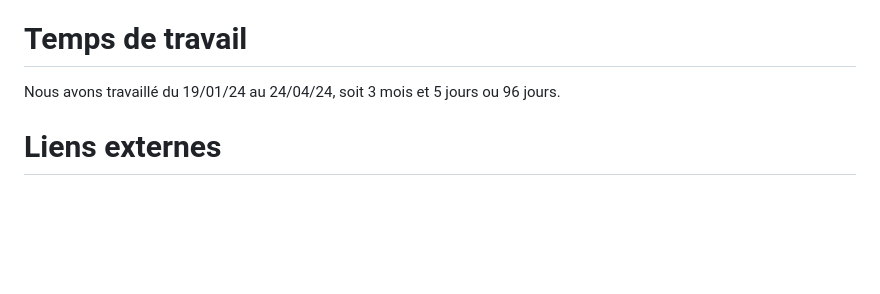
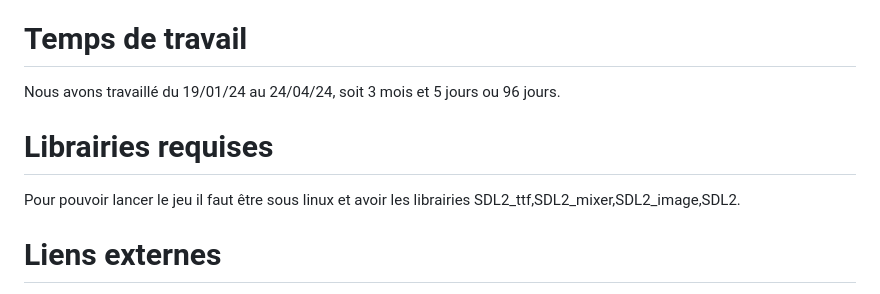
Before and after one commit to GROGUEUR/golemAdv, a Markdown page: README.md, the part around the change. GitHub-like rendering; blank space fills up the shorter version.

```diff
--- a/README.md
+++ b/README.md
@@ -53,6 +53,10 @@ Golem Adventure est un RPG dans lequel le joueur incarne un golem qui cherche à
 
 Nous avons travaillé du 19/01/24 au 24/04/24, soit 3 mois et 5 jours ou 96 jours.
 
+# Librairies requises
+
+Pour pouvoir lancer le jeu il faut être sous linux et avoir les librairies SDL2_ttf,SDL2_mixer,SDL2_image,SDL2.
+
 # Liens externes
 Diagramme de Gantt :
 
```
